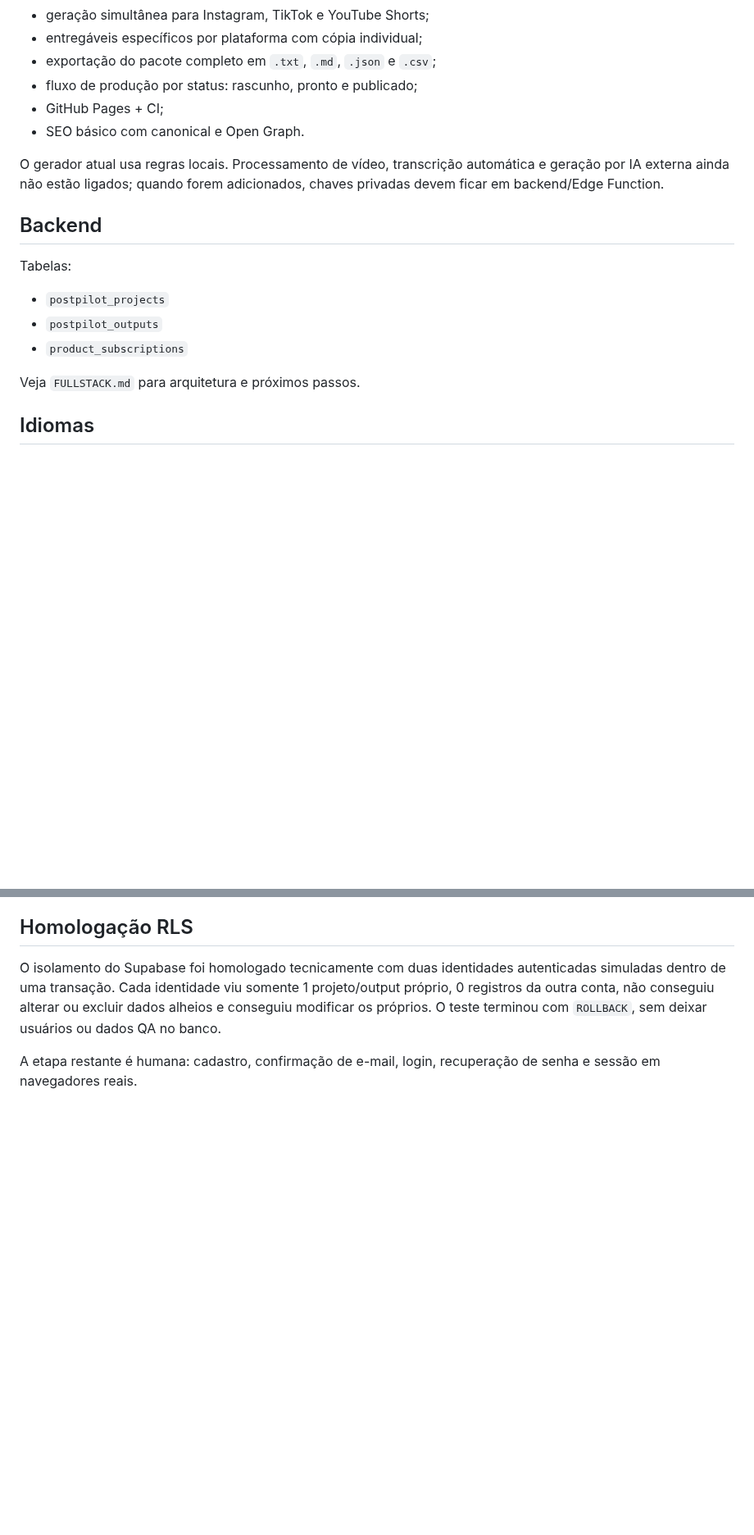
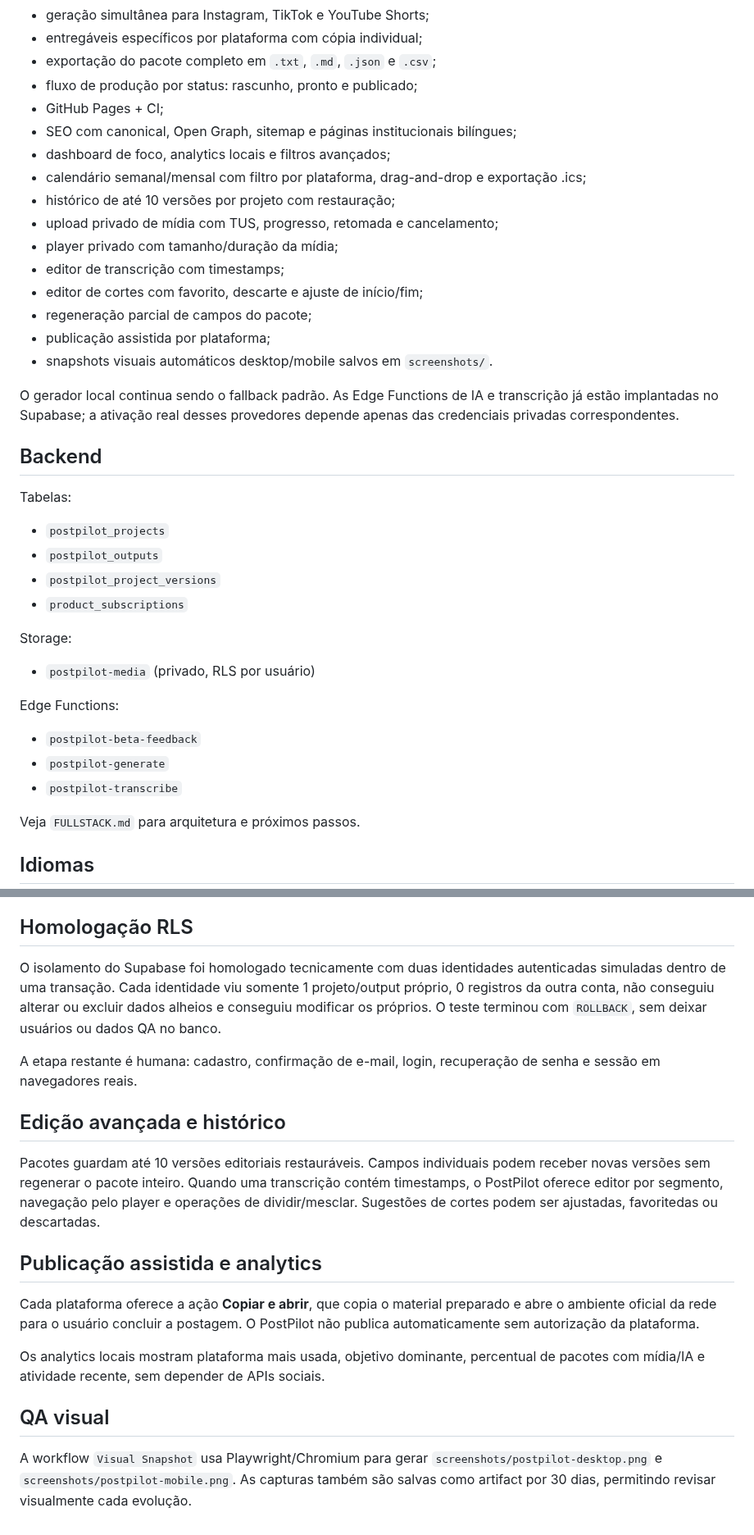
Before and after one commit to HelioConde/postpilot, a Markdown page: README.md, 2 parts joined by grey strips. Shown at 82% size. Rendered like a GitHub page; blank space fills up the shorter version.

Commit message:
docs: synchronize README with current PostPilot capabilities

```diff
--- a/README.md
+++ b/README.md
@@ -15,16 +15,35 @@ Estúdio de conteúdo para criadores. A partir de tema e transcrição, organiza
 - exportação do pacote completo em `.txt`, `.md`, `.json` e `.csv`;
 - fluxo de produção por status: rascunho, pronto e publicado;
 - GitHub Pages + CI;
-- SEO básico com canonical e Open Graph.
+- SEO com canonical, Open Graph, sitemap e páginas institucionais bilíngues;
+- dashboard de foco, analytics locais e filtros avançados;
+- calendário semanal/mensal com filtro por plataforma, drag-and-drop e exportação .ics;
+- histórico de até 10 versões por projeto com restauração;
+- upload privado de mídia com TUS, progresso, retomada e cancelamento;
+- player privado com tamanho/duração da mídia;
+- editor de transcrição com timestamps;
+- editor de cortes com favorito, descarte e ajuste de início/fim;
+- regeneração parcial de campos do pacote;
+- publicação assistida por plataforma;
+- snapshots visuais automáticos desktop/mobile salvos em `screenshots/`.
 
-O gerador atual usa regras locais. Processamento de vídeo, transcrição automática e geração por IA externa ainda não estão ligados; quando forem adicionados, chaves privadas devem ficar em backend/Edge Function.
+O gerador local continua sendo o fallback padrão. As Edge Functions de IA e transcrição já estão implantadas no Supabase; a ativação real desses provedores depende apenas das credenciais privadas correspondentes.
 
 ## Backend
 
 Tabelas:
 - `postpilot_projects`
 - `postpilot_outputs`
+- `postpilot_project_versions`
 - `product_subscriptions`
+
+Storage:
+- `postpilot-media` (privado, RLS por usuário)
+
+Edge Functions:
+- `postpilot-beta-feedback`
+- `postpilot-generate`
+- `postpilot-transcribe`
 
 Veja `FULLSTACK.md` para arquitetura e próximos passos.
 
@@ -110,3 +129,18 @@ O feedback beta coleta somente nota, categoria e comentário. Não envia e-mail,
 O isolamento do Supabase foi homologado tecnicamente com duas identidades autenticadas simuladas dentro de uma transação. Cada identidade viu somente 1 projeto/output próprio, 0 registros da outra conta, não conseguiu alterar ou excluir dados alheios e conseguiu modificar os próprios. O teste terminou com `ROLLBACK`, sem deixar usuários ou dados QA no banco.
 
 A etapa restante é humana: cadastro, confirmação de e-mail, login, recuperação de senha e sessão em navegadores reais.
+
+
+## Edição avançada e histórico
+
+Pacotes guardam até 10 versões editoriais restauráveis. Campos individuais podem receber novas versões sem regenerar o pacote inteiro. Quando uma transcrição contém timestamps, o PostPilot oferece editor por segmento, navegação pelo player e operações de dividir/mesclar. Sugestões de cortes podem ser ajustadas, favoritedas ou descartadas.
+
+## Publicação assistida e analytics
+
+Cada plataforma oferece a ação **Copiar e abrir**, que copia o material preparado e abre o ambiente oficial da rede para o usuário concluir a postagem. O PostPilot não publica automaticamente sem autorização da plataforma.
+
+Os analytics locais mostram plataforma mais usada, objetivo dominante, percentual de pacotes com mídia/IA e atividade recente, sem depender de APIs sociais.
+
+## QA visual
+
+A workflow `Visual Snapshot` usa Playwright/Chromium para gerar `screenshots/postpilot-desktop.png` e `screenshots/postpilot-mobile.png`. As capturas também são salvas como artifact por 30 dias, permitindo revisar visualmente cada evolução.
```
Also changed, not shown: other parts of README.md (+6 -6 lines).
